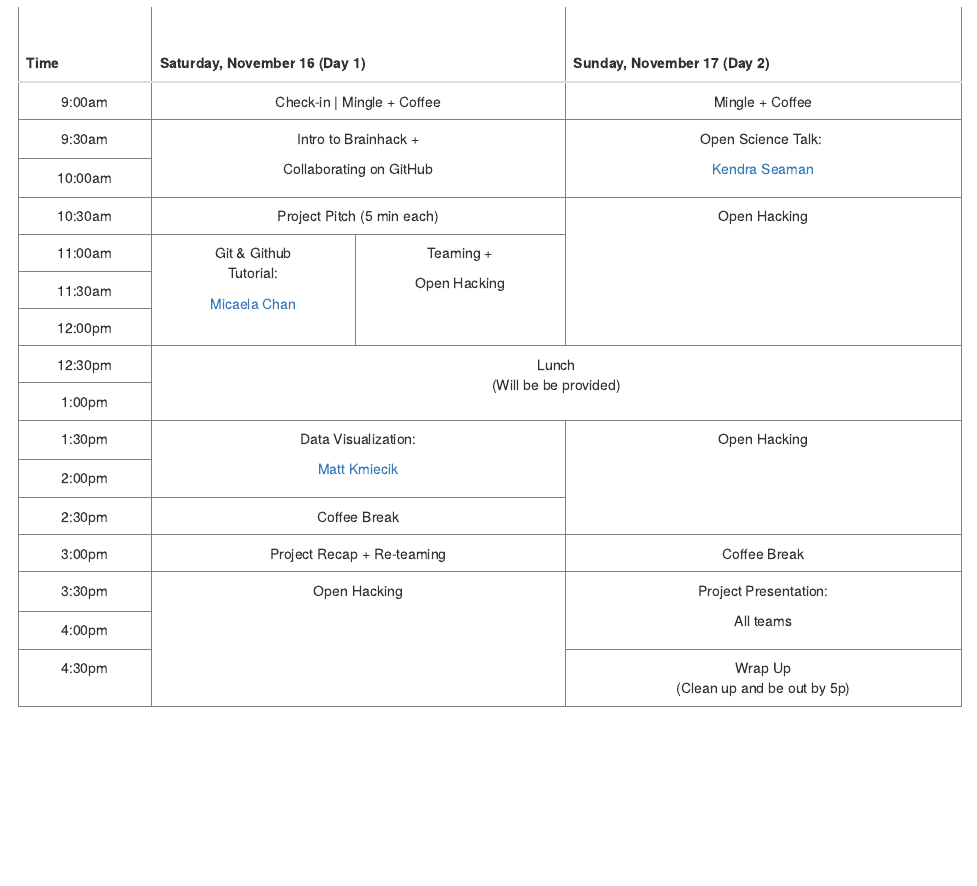
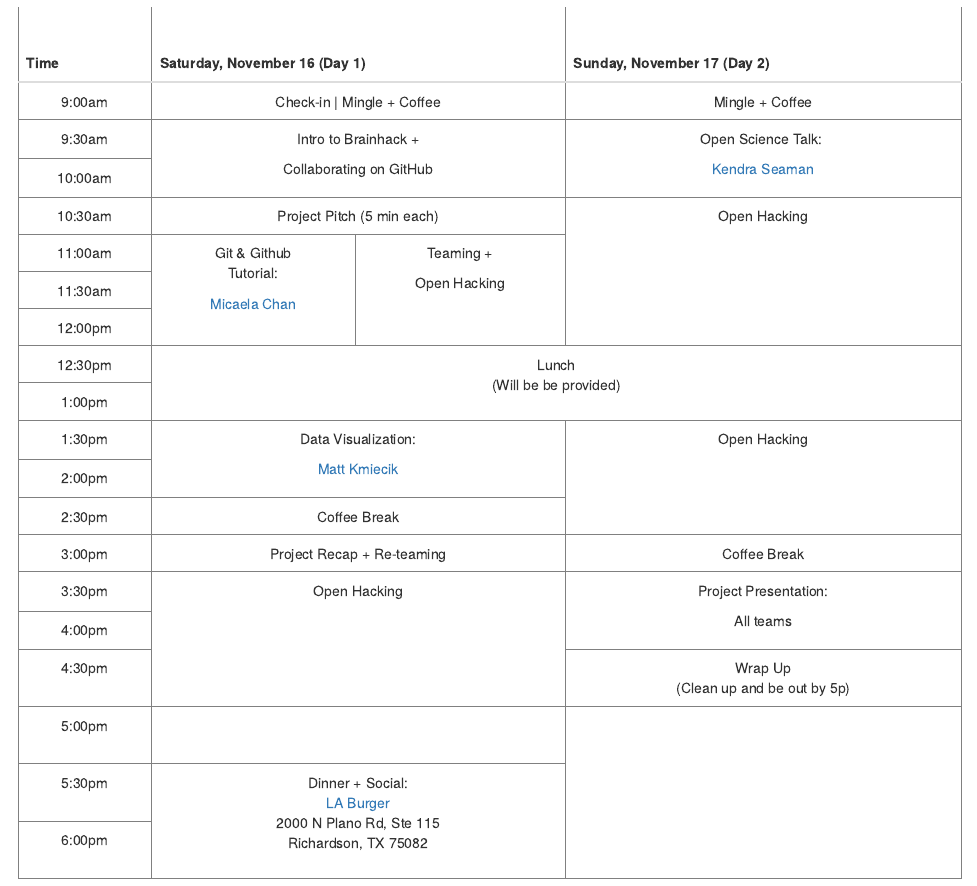
Before and after one commit to Brainhack-Dallas/mini-brainhack-utd, an R Markdown document (docs/schedule.Rmd): the page in a window 1100 px wide, from 110 px down. Rendered offline with R 4.5, knitr and Pandoc, with nearby package versions.

Commit message:
update schedule with dinner/social location

```diff
--- a/docs/schedule.Rmd
+++ b/docs/schedule.Rmd
@@ -106,6 +106,21 @@
 			<td class="tg-0pky" style="height: 57px;">4:30pm</td>
 			<td class="tg-c3ow" style="height: 57px;" colspan="2">Wrap Up <br>(Clean up and be out by 5p)</td>
 		</tr>
+		<tr style="height: 57px;">
+			<td class="tg-0pky" style="height: 57px;">5:00pm</td>
+			<td class="tg-c3ow" style="height: 57px;" colspan="2"></td>
+			<td class="tg-c3ow" style="height: 57px;" rowspan="3"></td>
+		</tr>
+		<tr style="height: 57px;">
+			<td class="tg-0pky" style="height: 57px;">5:30pm</td>
+			<td class="tg-c3ow" style="height: 57px;" colspan="2" rowspan="2">Dinner + Social:
+			<br><a href="https://www.yelp.com/biz/la-burger-richardson" target="_blank">LA Burger</a>
+			<br>2000 N Plano Rd, Ste 115
+			<br>Richardson, TX 75082</td>
+		</tr>
+		<tr style="height: 57px;">
+			<td class="tg-0pky" style="height: 57px;">6:00pm</td>
+		</tr>
 	</tbody>
 </table>
 
```
Also changed, not shown: 1 other file.
